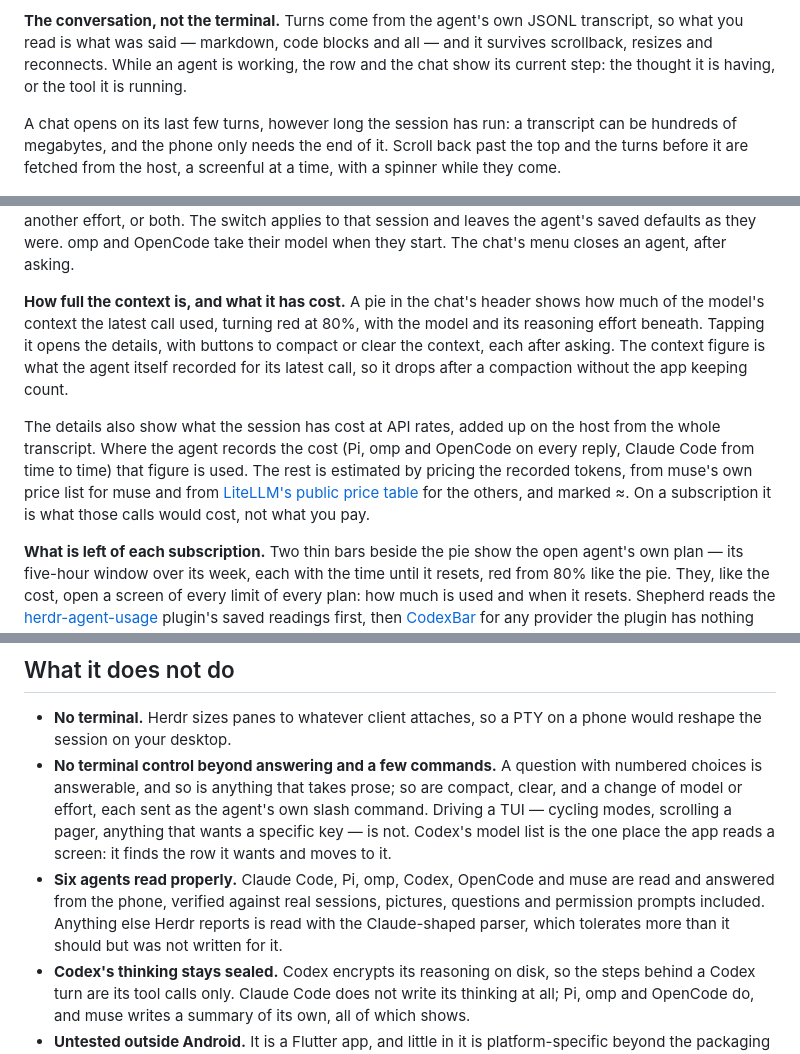
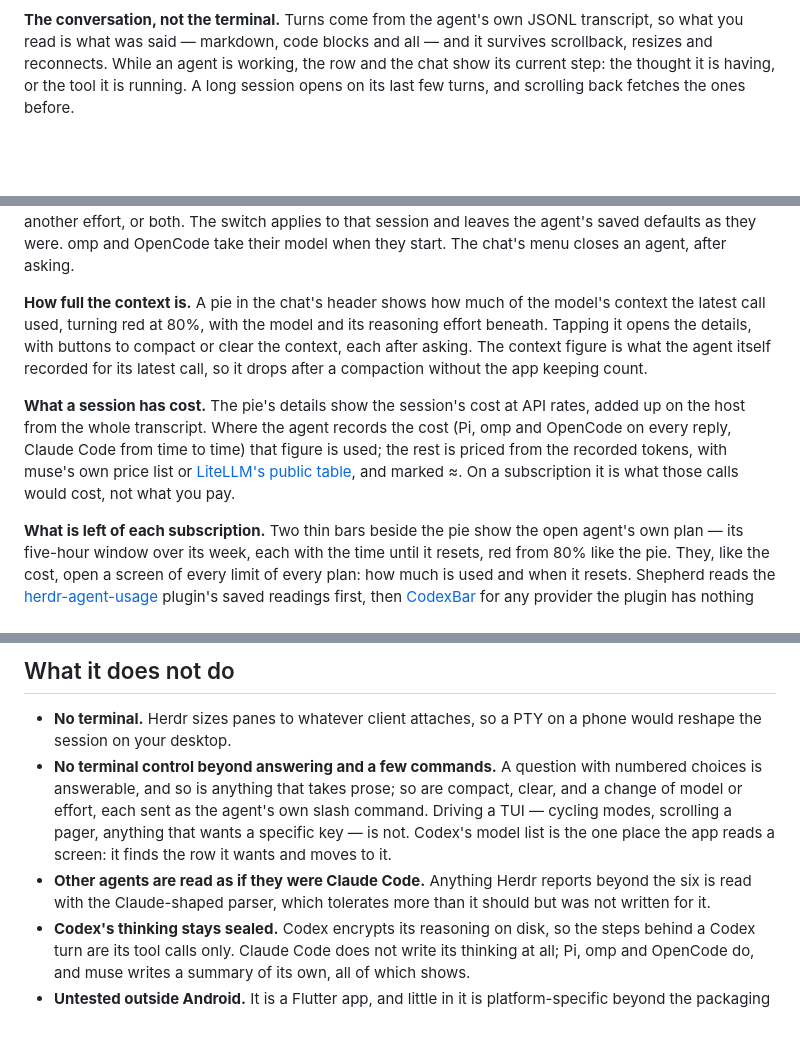
Before and after one commit to finik/shepherd, a Markdown page: README.md, 3 parts joined by grey strips. Drawn GitHub-style; blank space fills up the shorter version.

Commit message:
README: give the six agents and the session's cost their own entries
The six agents and how each is read get a section of their own; the
limitations keep only how anything else is read. What a session has cost
stands apart from how full the context is, and loading a long session is
one sentence under the conversation.

Co-Authored-By: Claude Opus 5.5 (1M context) <noreply@anthropic.com>
Claude-Session: https://claude.ai/code/session_019TQbpUPVGmk3XJt9LBGZSY

```diff
--- a/README.md
+++ b/README.md
@@ -58,11 +58,7 @@ status word. Above: one asking, one working, one done.
 transcript, so what you read is what was said — markdown, code blocks and all —
 and it survives scrollback, resizes and reconnects. While an agent is working,
 the row and the chat show its current step: the thought it is having, or the
-tool it is running.
-
-A chat opens on its last few turns, however long the session has run: a
-transcript can be hundreds of megabytes, and the phone only needs the end of
-it. Scroll back past the top and the turns before it are fetched from the host,
-a screenful at a time, with a spinner while they come.
+tool it is running. A long session opens on its last few turns, and scrolling
+back fetches the ones before.
 
 <img src="docs/images/chat.png" width="320" alt="A conversation several turns in, each answer with its step count beneath">
@@ -135,21 +139,20 @@ another effort, or both. The switch applies to that session and leaves the
 agent's saved defaults as they were. omp and OpenCode take their model when they
 start. The chat's menu closes an agent, after asking.
 
-**How full the context is, and what it has cost.** A pie in the chat's header
+**How full the context is.** A pie in the chat's header
 shows how much of the model's context the latest call used, turning red at
 80%, with the model and its reasoning effort beneath. Tapping it opens the
 details, with buttons to compact or clear the context, each after asking.
 The context figure is what the agent itself recorded for its latest call, so it
 drops after a compaction without the app keeping count.
 
-The details also show what the session has cost at API rates, added up on the
-host from the whole transcript. Where the agent records the cost (Pi, omp and
-OpenCode on every reply, Claude Code from time to time) that figure is used.
-The rest is estimated by pricing the recorded tokens, from muse's own price
-list for muse and from
-[LiteLLM's public price table](https://github.com/BerriAI/litellm) for the
-others, and marked ≈. On a subscription it is what those calls would cost, not
-what you pay.
+**What a session has cost.** The pie's details show the session's cost at API
+rates, added up on the host from the whole transcript. Where the agent records
+the cost (Pi, omp and OpenCode on every reply, Claude Code from time to time)
+that figure is used; the rest is priced from the recorded tokens, with muse's
+own price list or [LiteLLM's public table](https://github.com/BerriAI/litellm),
+and marked ≈. On a subscription it is what those calls would cost, not what
+you pay.
 
 **What is left of each subscription.** Two thin bars beside the pie show the
 open agent's own plan — its five-hour window over its week, each with the time
@@ -263,11 +266,9 @@ Testing on a real phone against a real host is described in
   slash command. Driving a TUI — cycling modes, scrolling a pager, anything that
   wants a specific key — is not. Codex's model list is the one place the app
   reads a screen: it finds the row it wants and moves to it.
-- **Six agents read properly.** Claude Code, Pi, omp, Codex, OpenCode and muse
-  are read and answered from the phone, verified against real sessions, pictures,
-  questions and permission prompts included. Anything else Herdr reports is
-  read with the Claude-shaped parser, which tolerates more than it should but
-  was not written for it.
+- **Other agents are read as if they were Claude Code.** Anything Herdr reports
+  beyond the six is read with the Claude-shaped parser, which tolerates more than
+  it should but was not written for it.
 - **Codex's thinking stays sealed.** Codex encrypts its reasoning on disk, so the
   steps behind a Codex turn are its tool calls only. Claude Code does not write
   its thinking at all; Pi, omp and OpenCode do, and muse writes a summary of
```
Also changed, not shown: other parts of README.md (+8 -0 lines).
